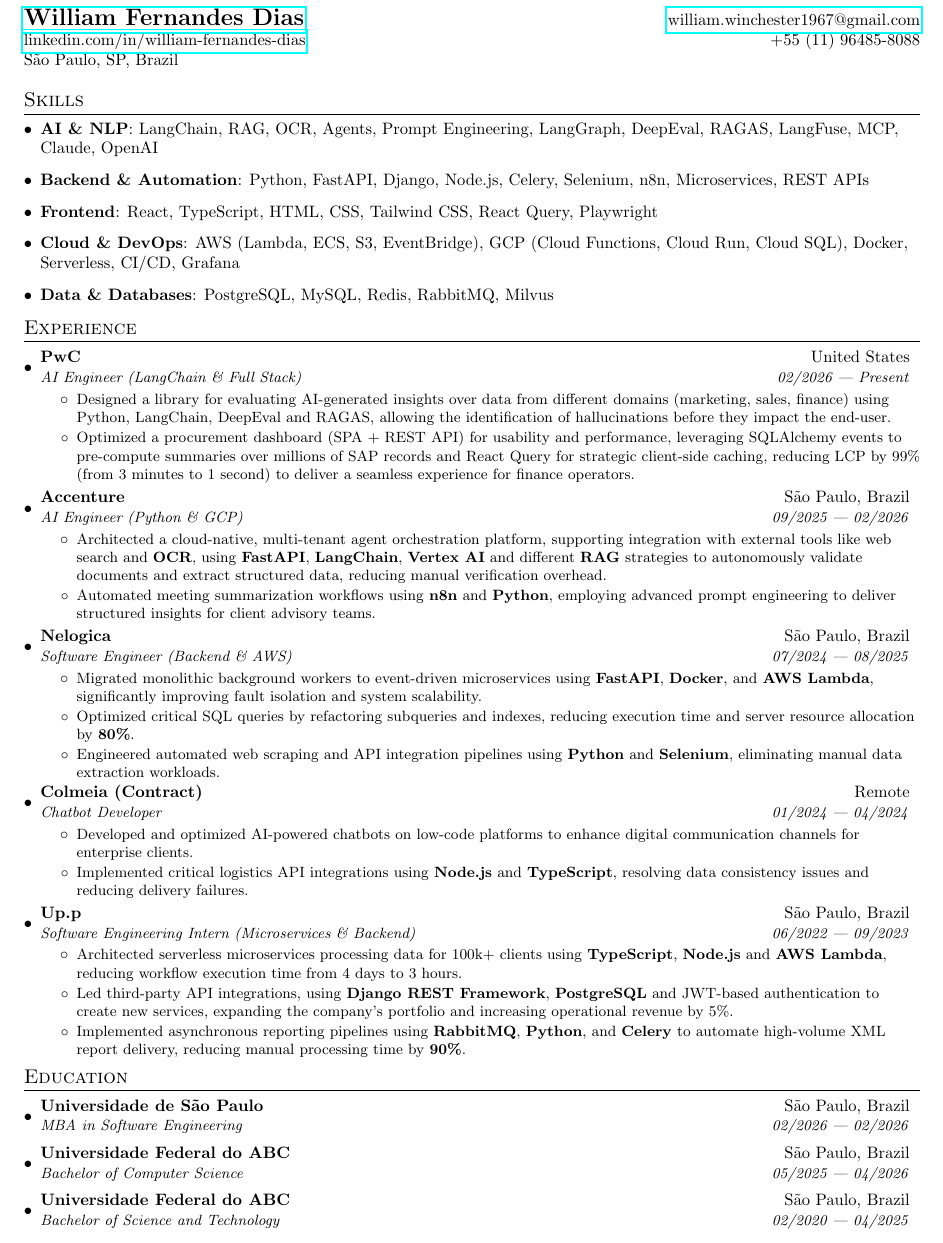
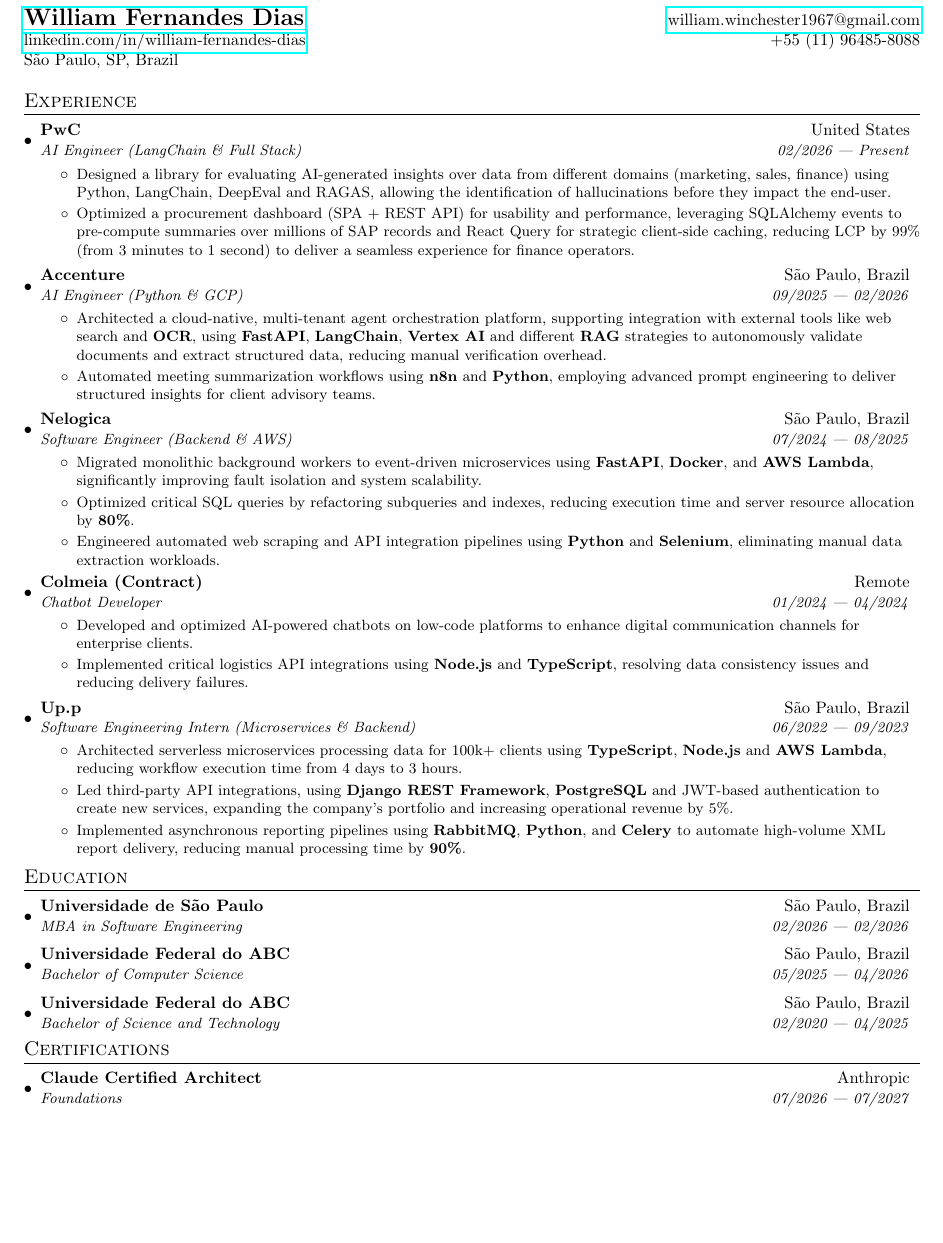
Before and after one commit to William-Fernandes252/cv, a LaTeX CV (cv.tex): part of the page, cut so that both start at the same text, the shorter picture padded with empty space. Compiled offline with pdfLaTeX.

Commit message:
feat: switch the skills section for the certifications section

```diff
--- a/cv.tex
+++ b/cv.tex
@@ -75,10 +75,10 @@
 
 \input{sessions/heading}
 
-\input{sessions/skills}
-
 \input{sessions/experience}
 
 \input{sessions/education}
 
+\input{sessions/certifications}
+
 \end{document}
```
